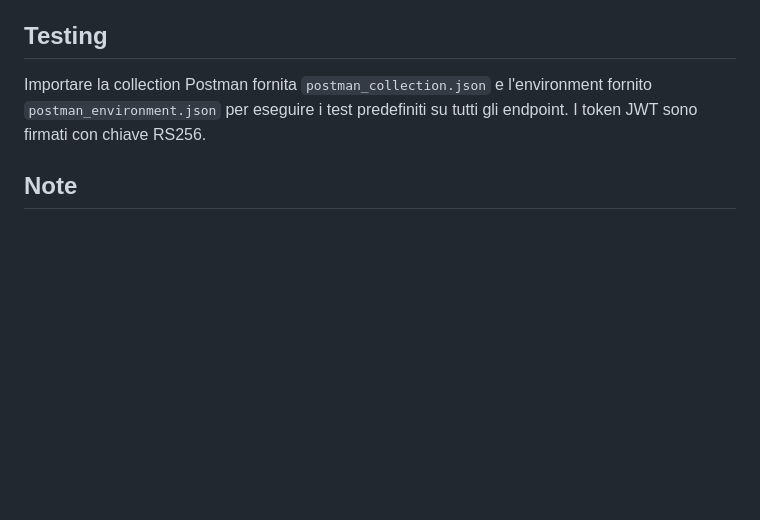
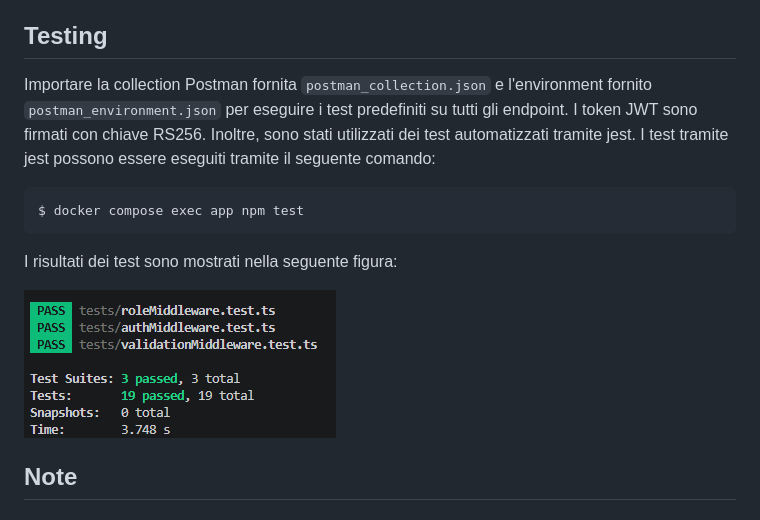
Before and after one commit to zDarius21/Programmazione_Avanzata, a Markdown page: README.md, the part around the change. Drawn GitHub-style; pictures changed too: res/test_jest.png (added); blank space fills up the shorter version.

Commit message:
aggiunti test jest in readme

````diff
--- a/README.md
+++ b/README.md
@@ -1329,7 +1329,15 @@ $ docker-compose up
 Il servizio è disponibile sulla porta **3000** tramite cURL o Postman.
 
 ## Testing
-Importare la collection Postman fornita `postman_collection.json`  e l'environment fornito `postman_environment.json` per eseguire i test predefiniti su tutti gli endpoint. I token JWT sono firmati con chiave RS256.
+Importare la collection Postman fornita `postman_collection.json`  e l'environment fornito `postman_environment.json` per eseguire i test predefiniti su tutti gli endpoint. I token JWT sono firmati con chiave RS256. Inoltre, sono stati utilizzati dei test automatizzati tramite jest.
+I test tramite jest possono essere eseguiti tramite il seguente comando:
+```bash
+$ docker compose exec app npm test
+```
+I risultati dei test sono mostrati nella seguente figura:
+
+![Risultato test jest](res/test_jest.png)
+
 
 ## Note
 
````
